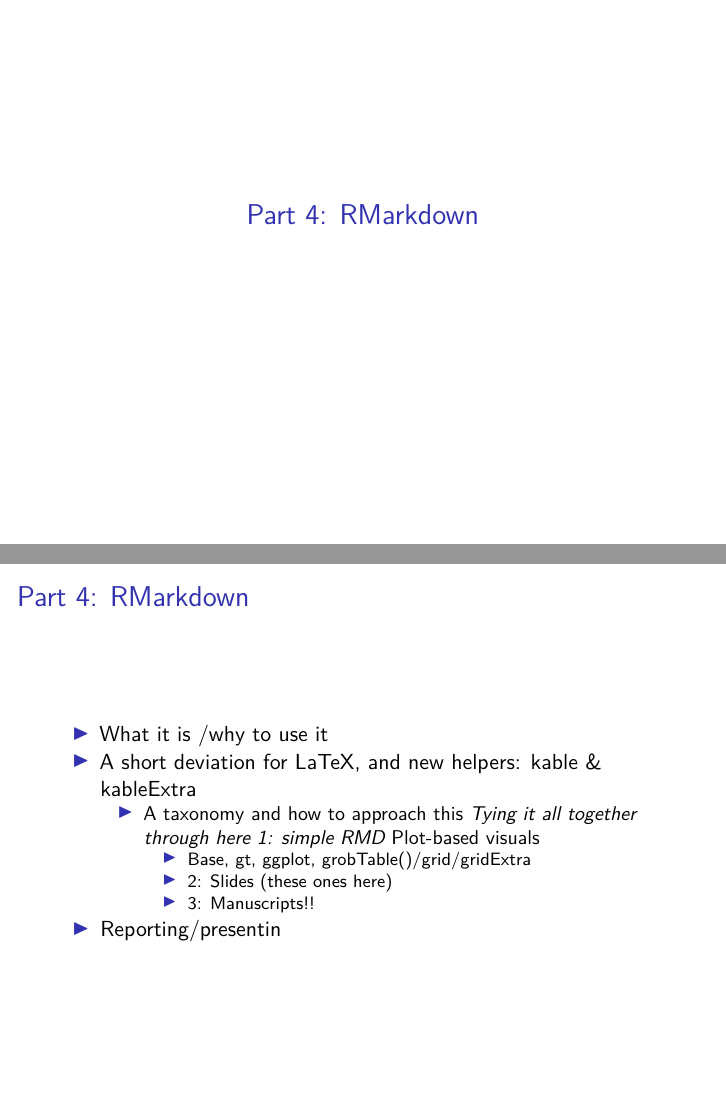
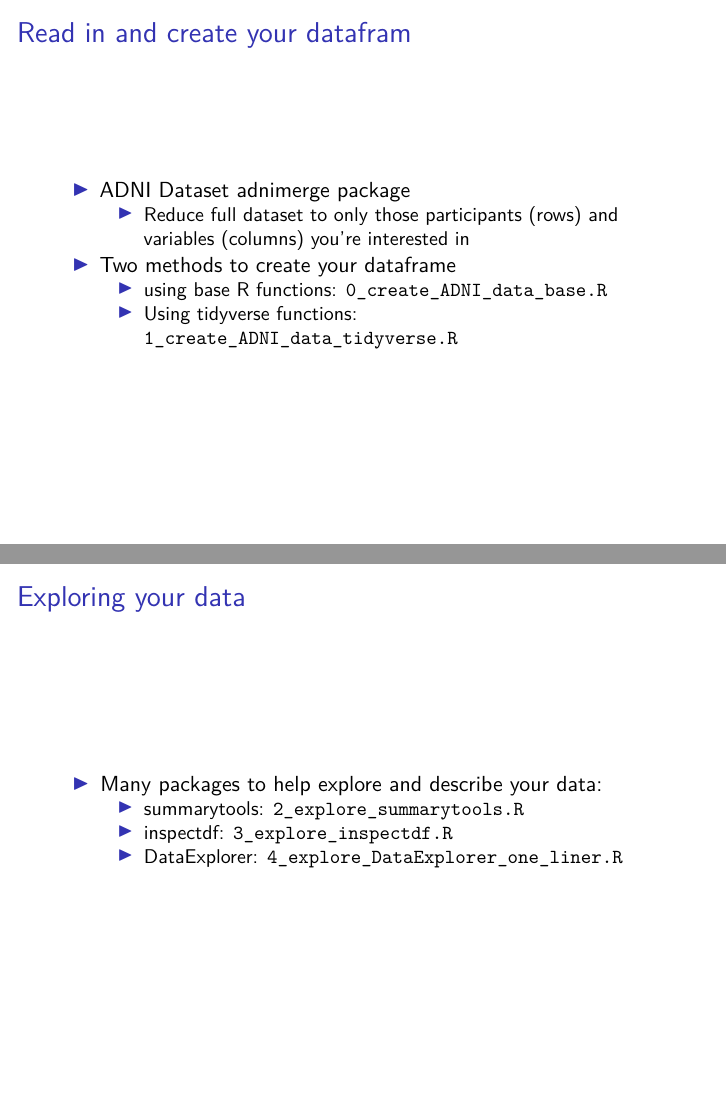
Before and after one commit to jennyrieck/workshops, an R Markdown document (2019_Rstudio_Magic/Rmd/RStudioMagic_presentation.rmd): pages 35 and 36 of 46 before the commit and pages 35 and 36 of 50 after it, joined at a grey line. Rendered offline with R 4.5, knitr and Pandoc, then LaTeX, with nearby package versions.

Commit message:
add in R scripts for create/explore/analyze

```diff
--- a/2019_Rstudio_Magic/Rmd/RStudioMagic_presentation.rmd
+++ b/2019_Rstudio_Magic/Rmd/RStudioMagic_presentation.rmd
@@ -209,3 +209,18 @@ dev.tools::install_github(Gibbsdavidl/CatterPlots)
 	* Reimport?
 	* Analyze
 		With MCA & covstatis
+
+## Read in and create your datafram
+
+* ADNI Dataset adnimerge package
+    * Reduce full dataset to only those participants (rows) and variables (columns) you're interested in
+* Two methods to create your dataframe
+    * using base R functions: `0_create_ADNI_data_base.R`
+    * Using tidyverse functions: `1_create_ADNI_data_tidyverse.R`
+
+## Exploring your data
+
+* Many packages to help explore and describe your data:
+    * summarytools: `2_explore_summarytools.R`
+    * inspectdf: `3_explore_inspectdf.R`
+    * DataExplorer: `4_explore_DataExplorer_one_liner.R`
```
Also changed, not shown: 2019_Rstudio_Magic/Rmd/RStudioMagic_presentation.rmd (13 more changed lines).
